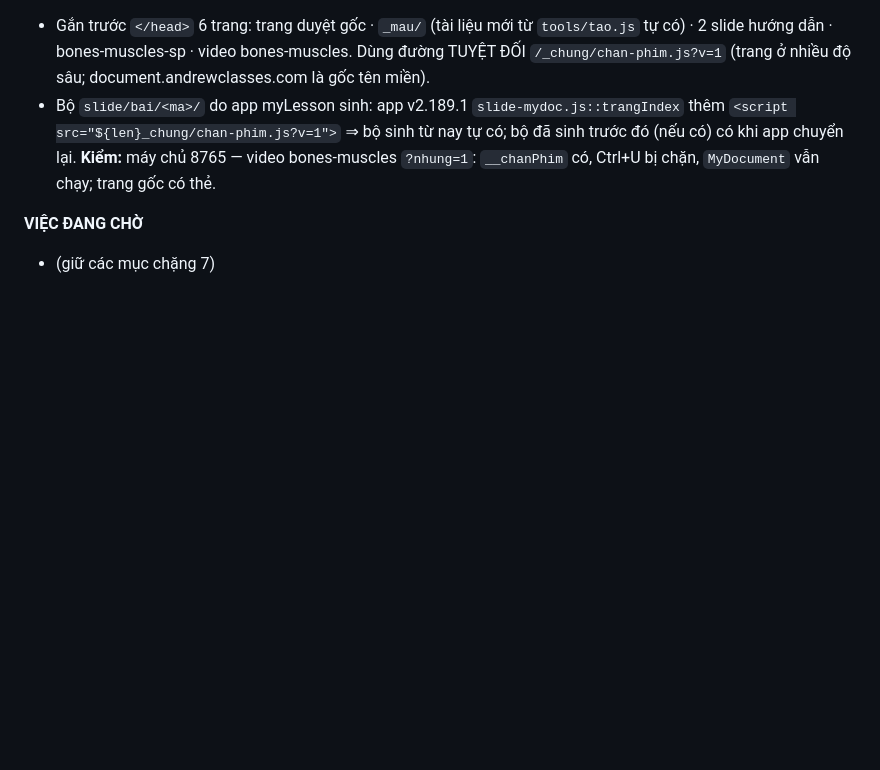
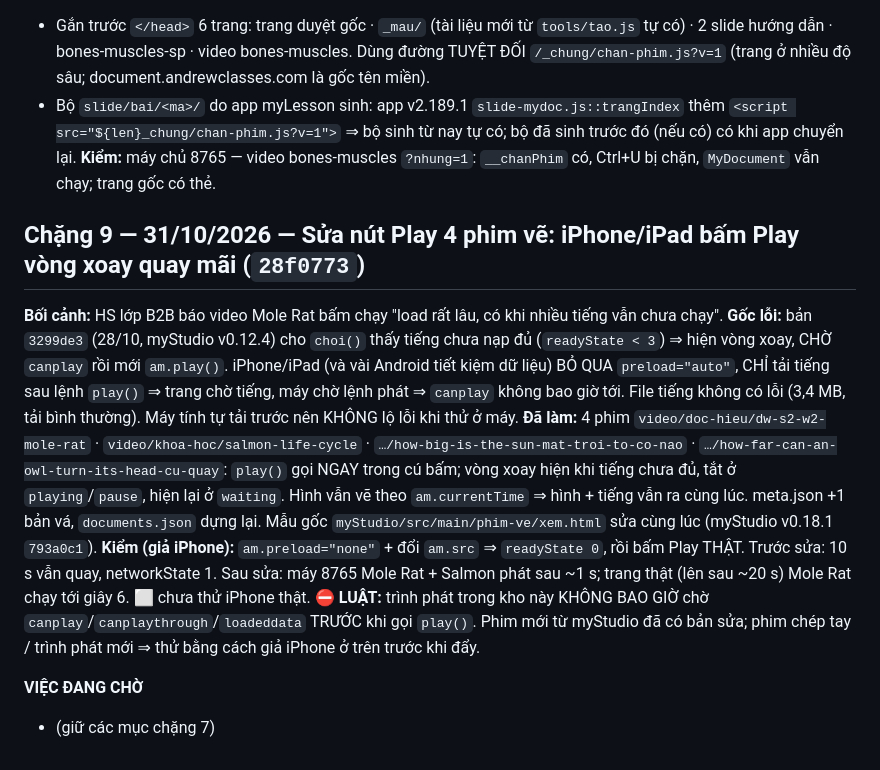
Before and after one commit to andrewclasses-01/myDocument, a Markdown page: GHI CHU DU AN.md, the part around the change. Rendered like a GitHub page; blank space fills up the shorter version.

Commit message:
Ho so: Chang 9 - sua nut Play 4 phim ve (iPhone/iPad vong xoay quay mai), luat khong cho canplay truoc play()
Co-Authored-By: Claude Opus 5.5 <noreply@anthropic.com>

```diff
--- a/GHI CHU DU AN.md
+++ b/GHI CHU DU AN.md
@@ -151,5 +151,21 @@ nút "ĐÃ HIỂU" (chờ), bấm chấm trang 6/2 không nhảy. Console sạch
   ⇒ bộ sinh từ nay tự có; bộ đã sinh trước đó (nếu có) có khi app chuyển lại.
 **Kiểm:** máy chủ 8765 — video bones-muscles `?nhung=1`: `__chanPhim` có, Ctrl+U bị chặn, `MyDocument` vẫn chạy; trang gốc có thẻ.
 
+## Chặng 9 — 31/10/2026 — Sửa nút Play 4 phim vẽ: iPhone/iPad bấm Play vòng xoay quay mãi (`28f0773`)
+
+**Bối cảnh:** HS lớp B2B báo video Mole Rat bấm chạy "load rất lâu, có khi nhiều tiếng vẫn chưa chạy".
+**Gốc lỗi:** bản `3299de3` (28/10, myStudio v0.12.4) cho `choi()` thấy tiếng chưa nạp đủ (`readyState < 3`) ⇒ hiện vòng xoay,
+  CHỜ `canplay` rồi mới `am.play()`. iPhone/iPad (và vài Android tiết kiệm dữ liệu) BỎ QUA `preload="auto"`, CHỈ tải tiếng sau
+  lệnh `play()` ⇒ trang chờ tiếng, máy chờ lệnh phát ⇒ `canplay` không bao giờ tới. File tiếng không có lỗi (3,4 MB, tải bình thường).
+  Máy tính tự tải trước nên KHÔNG lộ lỗi khi thử ở máy.
+**Đã làm:** 4 phim `video/doc-hieu/dw-s2-w2-mole-rat` · `video/khoa-hoc/salmon-life-cycle` · `…/how-big-is-the-sun-mat-troi-to-co-nao` ·
+  `…/how-far-can-an-owl-turn-its-head-cu-quay`: `play()` gọi NGAY trong cú bấm; vòng xoay hiện khi tiếng chưa đủ, tắt ở
+  `playing`/`pause`, hiện lại ở `waiting`. Hình vẫn vẽ theo `am.currentTime` ⇒ hình + tiếng vẫn ra cùng lúc. meta.json +1 bản vá,
+  `documents.json` dựng lại. Mẫu gốc `myStudio/src/main/phim-ve/xem.html` sửa cùng lúc (myStudio v0.18.1 `793a0c1`).
+**Kiểm (giả iPhone):** `am.preload="none"` + đổi `am.src` ⇒ `readyState 0`, rồi bấm Play THẬT. Trước sửa: 10 s vẫn quay, networkState 1.
+  Sau sửa: máy 8765 Mole Rat + Salmon phát sau ~1 s; trang thật (lên sau ~20 s) Mole Rat chạy tới giây 6. ⬜ chưa thử iPhone thật.
+**⛔ LUẬT:** trình phát trong kho này KHÔNG BAO GIỜ chờ `canplay`/`canplaythrough`/`loadeddata` TRƯỚC khi gọi `play()`.
+  Phim mới từ myStudio đã có bản sửa; phim chép tay / trình phát mới ⇒ thử bằng cách giả iPhone ở trên trước khi đẩy.
+
 **VIỆC ĐANG CHỜ**
 - (giữ các mục chặng 7)
```
